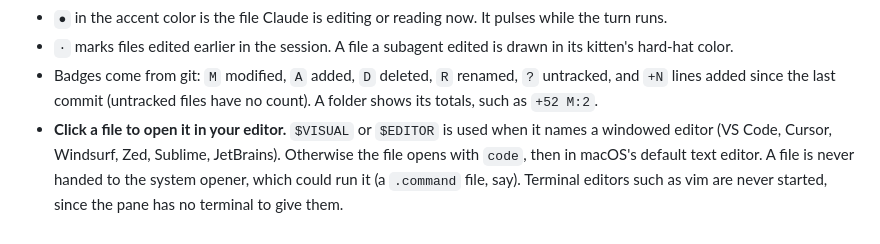
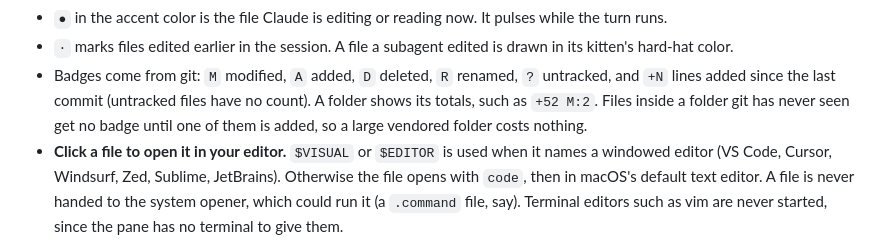
Before and after one commit to joeVenner/mochi-crew, a Markdown page: README.md, the part around the change. Rendered like a GitHub page.

Commit message:
docs(files): note badges in untracked folders

```diff
--- a/README.md
+++ b/README.md
@@ -210,7 +210,8 @@ p: pet  f: feed  d: dance  o: outfit  s: sound  t: files
   hard-hat color.
 - Badges come from git: `M` modified, `A` added, `D` deleted, `R` renamed, `?` untracked, and
   `+N` lines added since the last commit (untracked files have no count). A folder shows its
-  totals, such as `+52 M:2`.
+  totals, such as `+52 M:2`. Files inside a folder git has never seen get no badge until one of
+  them is added, so a large vendored folder costs nothing.
 - **Click a file to open it in your editor.** `$VISUAL` or `$EDITOR` is used when it names a
   windowed editor (VS Code, Cursor, Windsurf, Zed, Sublime, JetBrains). Otherwise the file opens
   with `code`, then in macOS's default text editor. A file is never handed to the system opener,
```
